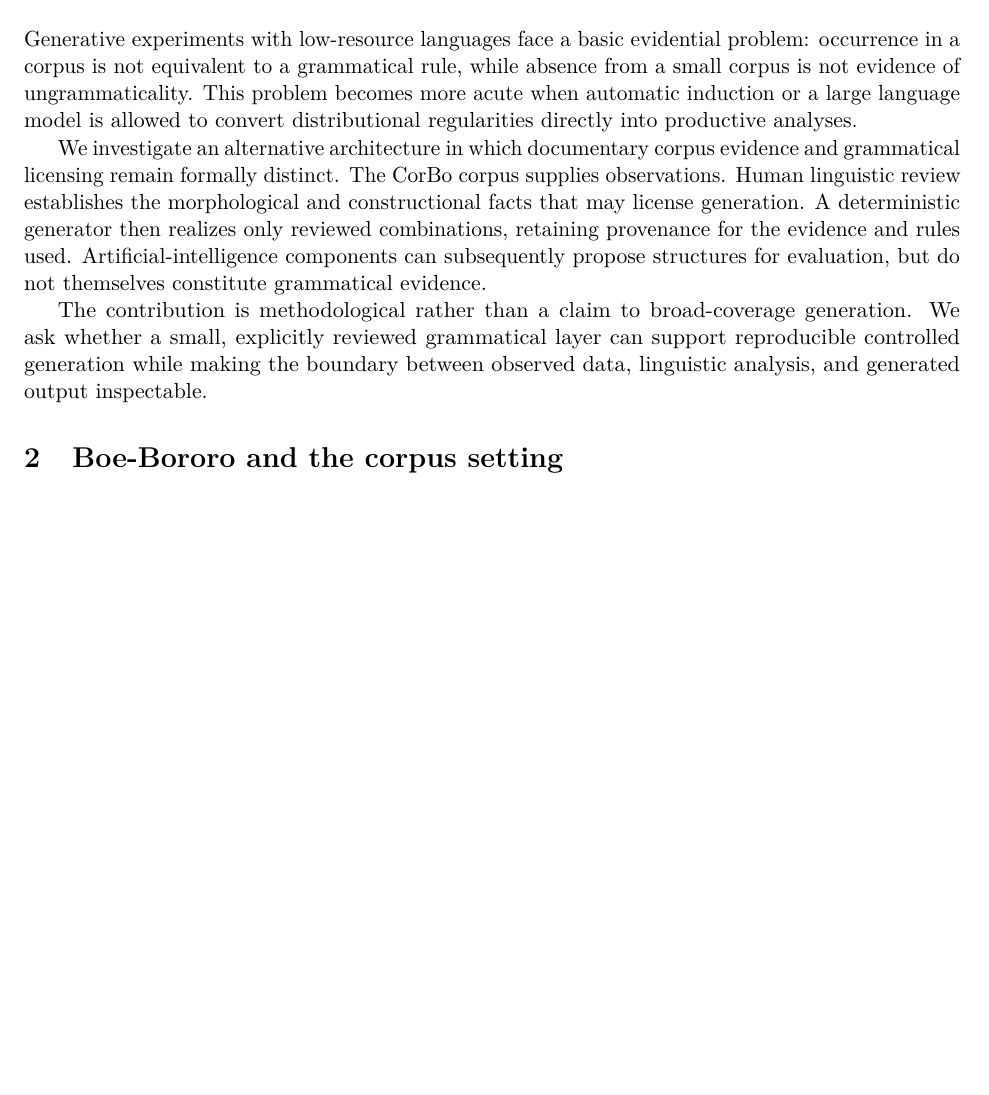
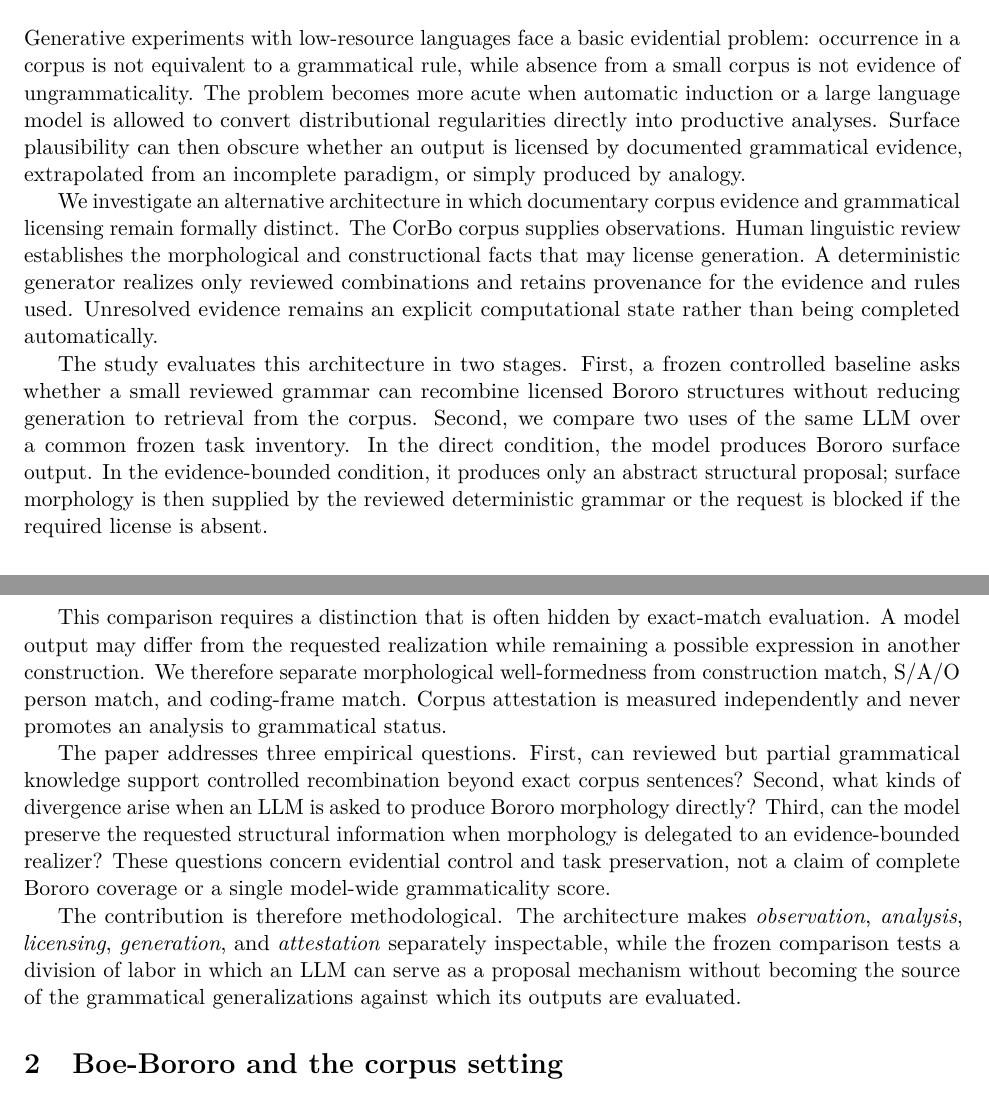
Before and after one commit to LanguageStructure/Bororo-Sentence-Generator-, a LaTeX paper (article/main.tex): part of page 1 of 11 before the commit and two parts of pages 1 and 2 of 11 after it, the two joined at a grey line, cut so that both start at the same text, the shorter picture padded with empty space. Compiled offline with pdfLaTeX.

Commit message:
Revise introduction around completed v1 experiments

```diff
--- a/article/main.tex
+++ b/article/main.tex
@@ -43,23 +43,52 @@ remains explicitly unresolved.
 
 Generative experiments with low-resource languages face a basic evidential
 problem: occurrence in a corpus is not equivalent to a grammatical rule, while
-absence from a small corpus is not evidence of ungrammaticality. This problem
+absence from a small corpus is not evidence of ungrammaticality. The problem
 becomes more acute when automatic induction or a large language model is allowed
 to convert distributional regularities directly into productive analyses.
+Surface plausibility can then obscure whether an output is licensed by
+documented grammatical evidence, extrapolated from an incomplete paradigm, or
+simply produced by analogy.
 
 We investigate an alternative architecture in which documentary corpus evidence
 and grammatical licensing remain formally distinct. The CorBo corpus supplies
 observations. Human linguistic review establishes the morphological and
-constructional facts that may license generation. A deterministic generator then
-realizes only reviewed combinations, retaining provenance for the evidence and
-rules used. Artificial-intelligence components can subsequently propose
-structures for evaluation, but do not themselves constitute grammatical
-evidence.
+constructional facts that may license generation. A deterministic generator
+realizes only reviewed combinations and retains provenance for the evidence and
+rules used. Unresolved evidence remains an explicit computational state rather
+than being completed automatically.
 
-The contribution is methodological rather than a claim to broad-coverage
-generation. We ask whether a small, explicitly reviewed grammatical layer can
-support reproducible controlled generation while making the boundary between
-observed data, linguistic analysis, and generated output inspectable.
+The study evaluates this architecture in two stages. First, a frozen controlled
+baseline asks whether a small reviewed grammar can recombine licensed Bororo
+structures without reducing generation to retrieval from the corpus. Second, we
+compare two uses of the same LLM over a common frozen task inventory. In the
+direct condition, the model produces Bororo surface output. In the
+evidence-bounded condition, it produces only an abstract structural proposal;
+surface morphology is then supplied by the reviewed deterministic grammar or
+the request is blocked if the required license is absent.
+
+This comparison requires a distinction that is often hidden by exact-match
+evaluation. A model output may differ from the requested realization while
+remaining a possible expression in another construction. We therefore separate
+morphological well-formedness from construction match, S/A/O person match, and
+coding-frame match. Corpus attestation is measured independently and never
+promotes an analysis to grammatical status.
+
+The paper addresses three empirical questions. First, can reviewed but partial
+grammatical knowledge support controlled recombination beyond exact corpus
+sentences? Second, what kinds of divergence arise when an LLM is asked to
+produce Bororo morphology directly? Third, can the model preserve the requested
+structural information when morphology is delegated to an evidence-bounded
+realizer? These questions concern evidential control and task preservation, not
+a claim of complete Bororo coverage or a single model-wide grammaticality
+score.
+
+The contribution is therefore methodological. The architecture makes
+\emph{observation}, \emph{analysis}, \emph{licensing}, \emph{generation},
+and \emph{attestation} separately inspectable, while the frozen comparison
+tests a division of labor in which an LLM can serve as a proposal mechanism
+without becoming the source of the grammatical generalizations against which
+its outputs are evaluated.
 
 \section{Boe-Bororo and the corpus setting}
 \label{sec:bororo}
```
